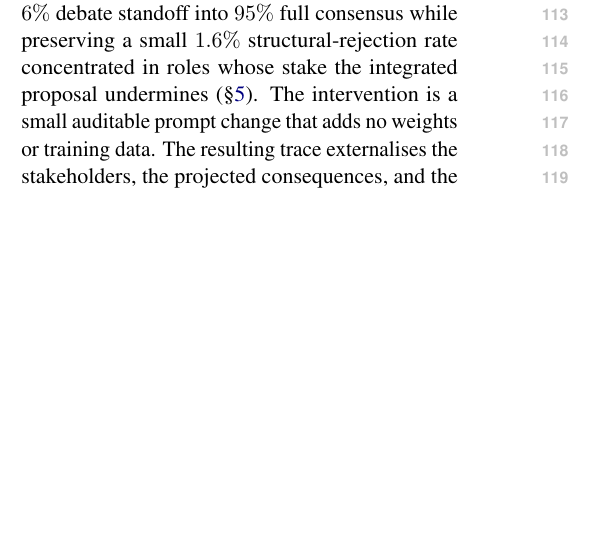
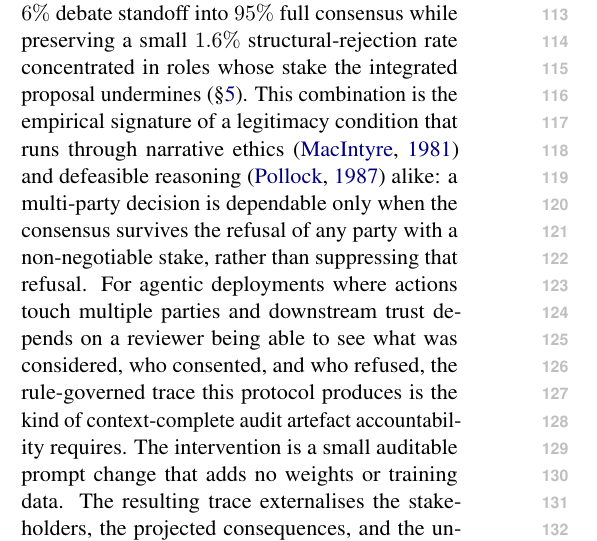
Before and after one commit to PatrickAllenCooper/ANI_Computational_Narratology, a LaTeX paper (papers/ACL_paper.tex): part of one column of page 2 of 16, cut so that both start at the same text, the shorter picture padded with empty space. Compiled offline with pdfLaTeX.

Commit message:
Ground the value of consensus-with-dissent in ethical theory and agentic trust
Add two sentences to the third result in the introduction. First
sentence anchors the 95%/1.6% pattern in narrative ethics (MacIntyre)
and defeasible reasoning (Pollock): a multi-party decision is
dependable only when the consensus survives the refusal of any party
with a non-negotiable stake. Second sentence ties the result to
agentic-workflow trust: a reviewer being able to see what was
considered, who consented, and who refused is what makes the trace a
context-complete audit artefact accountability requires. No new
citations needed; both authors already in references.bib.

Co-authored-by: Cursor <cursoragent@cursor.com>

```diff
--- a/papers/ACL_paper.tex
+++ b/papers/ACL_paper.tex
@@ -337,9 +337,18 @@ cross-variable spillover (\S\ref{sec:exp1-ablation}). Third, extended to a
 four-round multi-stakeholder protocol with an integrated-proposal vote, the
 scaffold converts a $6\%$ debate standoff into $95\%$ full consensus while
 preserving a small $1.6\%$ structural-rejection rate concentrated in roles
-whose stake the integrated proposal undermines (\S\ref{sec:exp2}). The
-intervention is a small auditable prompt change that adds no weights or
-training data. The resulting trace externalises the stakeholders, the
+whose stake the integrated proposal undermines (\S\ref{sec:exp2}). This
+combination is the empirical signature of a legitimacy condition that
+runs through narrative ethics \citep{macintyre81} and defeasible
+reasoning \citep{pollock87} alike: a multi-party decision is dependable
+only when the consensus survives the refusal of any party with a
+non-negotiable stake, rather than suppressing that refusal. For agentic
+deployments where actions touch multiple parties and downstream trust
+depends on a reviewer being able to see what was considered, who
+consented, and who refused, the rule-governed trace this protocol
+produces is the kind of context-complete audit artefact accountability
+requires. The intervention is a small auditable prompt change that adds
+no weights or training data. The resulting trace externalises the stakeholders, the
 projected consequences, and the uncertainty that ground each commitment,
 and the multi-agent extension preserves principled dissent rather than
 collapsing into uniform agreement. We read the combination as evidence
```
Also changed, not shown: papers/ACL_paper.pdf.
